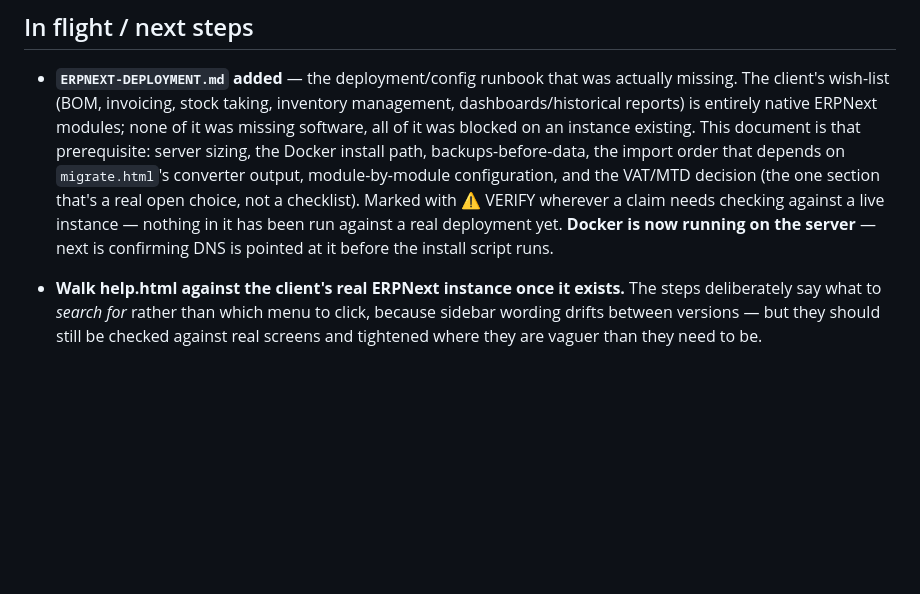
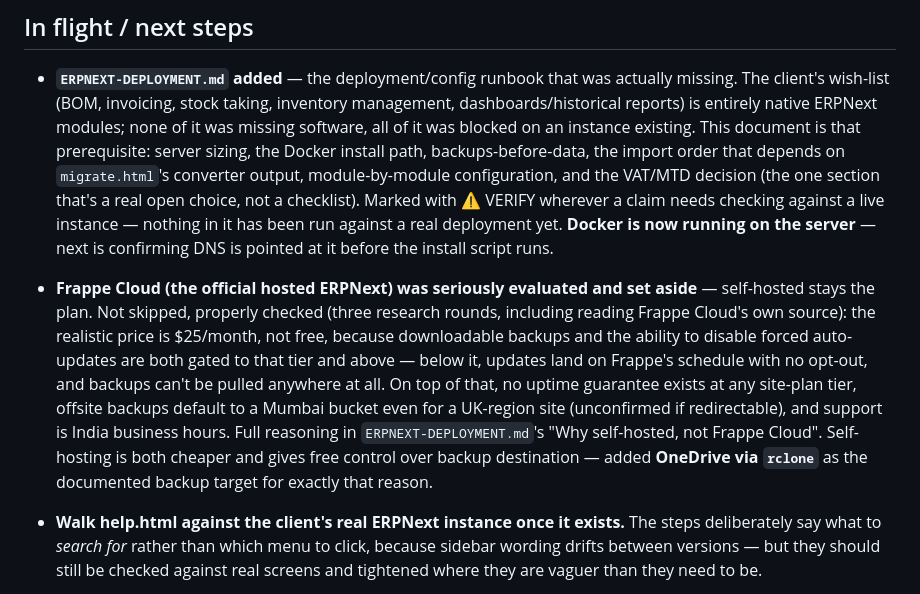
Before and after one commit to mcfearless75/atrium-accounts, a Markdown page: PROJECT-STATE.md, the part around the change. GitHub-like rendering; blank space fills up the shorter version.

```diff
--- a/PROJECT-STATE.md
+++ b/PROJECT-STATE.md
@@ -140,6 +140,17 @@ if `atrium-accounts` is refused. Live URLs are now
   Marked with ⚠ VERIFY wherever a claim needs checking against a live instance — nothing
   in it has been run against a real deployment yet. **Docker is now running on the
   server** — next is confirming DNS is pointed at it before the install script runs.
+- **Frappe Cloud (the official hosted ERPNext) was seriously evaluated and set aside** —
+  self-hosted stays the plan. Not skipped, properly checked (three research rounds,
+  including reading Frappe Cloud's own source): the realistic price is $25/month, not
+  free, because downloadable backups and the ability to disable forced auto-updates are
+  both gated to that tier and above — below it, updates land on Frappe's schedule with no
+  opt-out, and backups can't be pulled anywhere at all. On top of that, no uptime
+  guarantee exists at any site-plan tier, offsite backups default to a Mumbai bucket even
+  for a UK-region site (unconfirmed if redirectable), and support is India business
+  hours. Full reasoning in `ERPNEXT-DEPLOYMENT.md`'s "Why self-hosted, not Frappe Cloud".
+  Self-hosting is both cheaper and gives free control over backup destination — added
+  **OneDrive via `rclone`** as the documented backup target for exactly that reason.
 - **Walk help.html against the client's real ERPNext instance once it exists.** The steps
   deliberately say what to *search for* rather than which menu to click, because sidebar
   wording drifts between versions — but they should still be checked against real screens
```
Also changed, not shown: ERPNEXT-DEPLOYMENT.md (+79 -5 lines).
